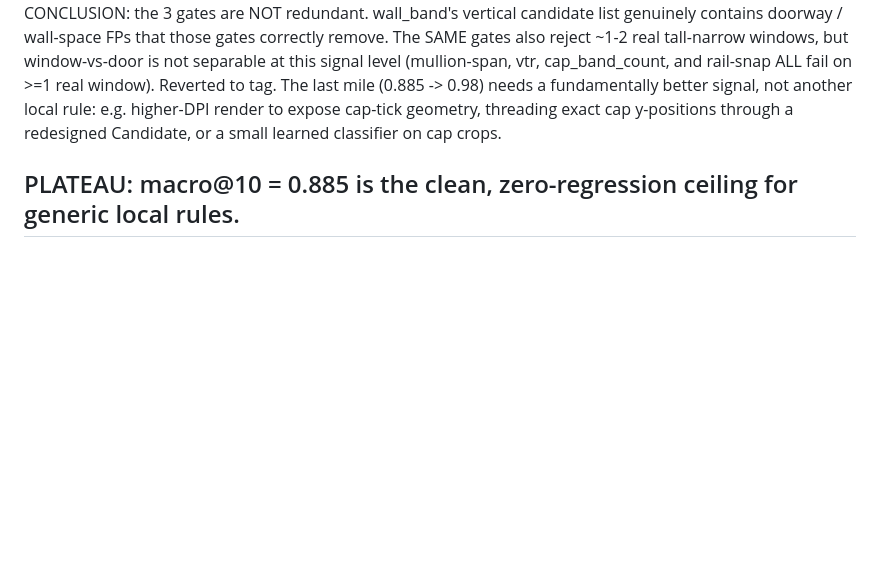
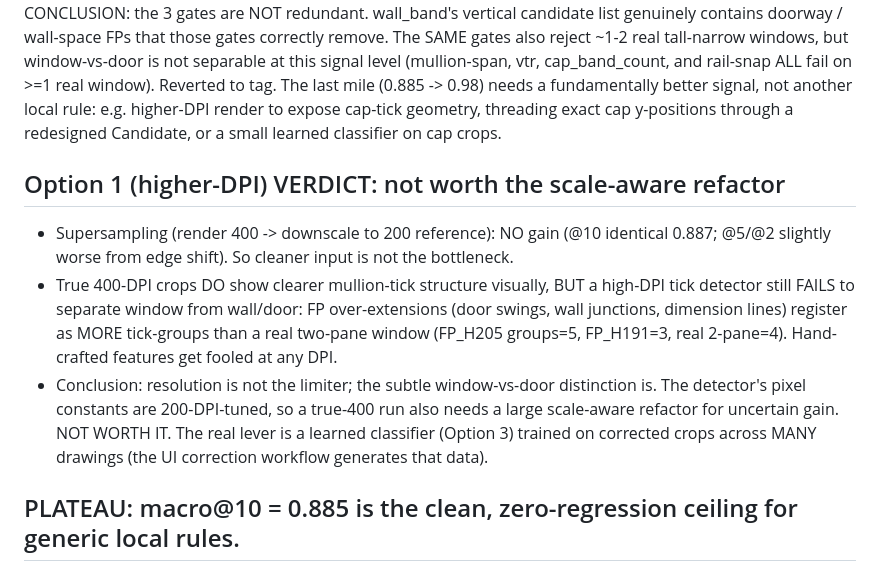
Before and after one commit to chisgit/WindowDetector, a Markdown page: docs/solutions/LOOP_LEARNINGS.md, the part around the change. GitHub-like rendering; blank space fills up the shorter version.

Commit message:
docs(loop): Option 1 (higher-DPI) verdict = not worth it
Supersampling gave no gain; true 400-DPI tick detection still fails to
separate window from door/wall (door swings/junctions/dimension lines mimic
ticks). Resolution isn't the limiter; window-vs-door discrimination is.
Real lever is a learned classifier on corrected crops (Option 3).

Co-Authored-By: Claude Opus 4.8 <noreply@anthropic.com>

```diff
--- a/docs/solutions/LOOP_LEARNINGS.md
+++ b/docs/solutions/LOOP_LEARNINGS.md
@@ -165,6 +165,18 @@ to tag. The last mile (0.885 -> 0.98) needs a fundamentally better signal, not a
 rule: e.g. higher-DPI render to expose cap-tick geometry, threading exact cap y-positions
 through a redesigned Candidate, or a small learned classifier on cap crops.
 
+## Option 1 (higher-DPI) VERDICT: not worth the scale-aware refactor
+- Supersampling (render 400 -> downscale to 200 reference): NO gain (@10 identical 0.887;
+  @5/@2 slightly worse from edge shift). So cleaner input is not the bottleneck.
+- True 400-DPI crops DO show clearer mullion-tick structure visually, BUT a high-DPI tick
+  detector still FAILS to separate window from wall/door: FP over-extensions (door swings,
+  wall junctions, dimension lines) register as MORE tick-groups than a real two-pane window
+  (FP_H205 groups=5, FP_H191=3, real 2-pane=4). Hand-crafted features get fooled at any DPI.
+- Conclusion: resolution is not the limiter; the subtle window-vs-door distinction is. The
+  detector's pixel constants are 200-DPI-tuned, so a true-400 run also needs a large scale-aware
+  refactor for uncertain gain. NOT WORTH IT. The real lever is a learned classifier (Option 3)
+  trained on corrected crops across MANY drawings (the UI correction workflow generates that data).
+
 ## PLATEAU: macro@10 = 0.885 is the clean, zero-regression ceiling for generic local rules.
 Reaching ~0.93 requires one of (all higher-risk, need explicit go-ahead):
   (a) Rail-alignment refactor for vertical candidates (fixes stacked-2nd, drift, under-height).
```
